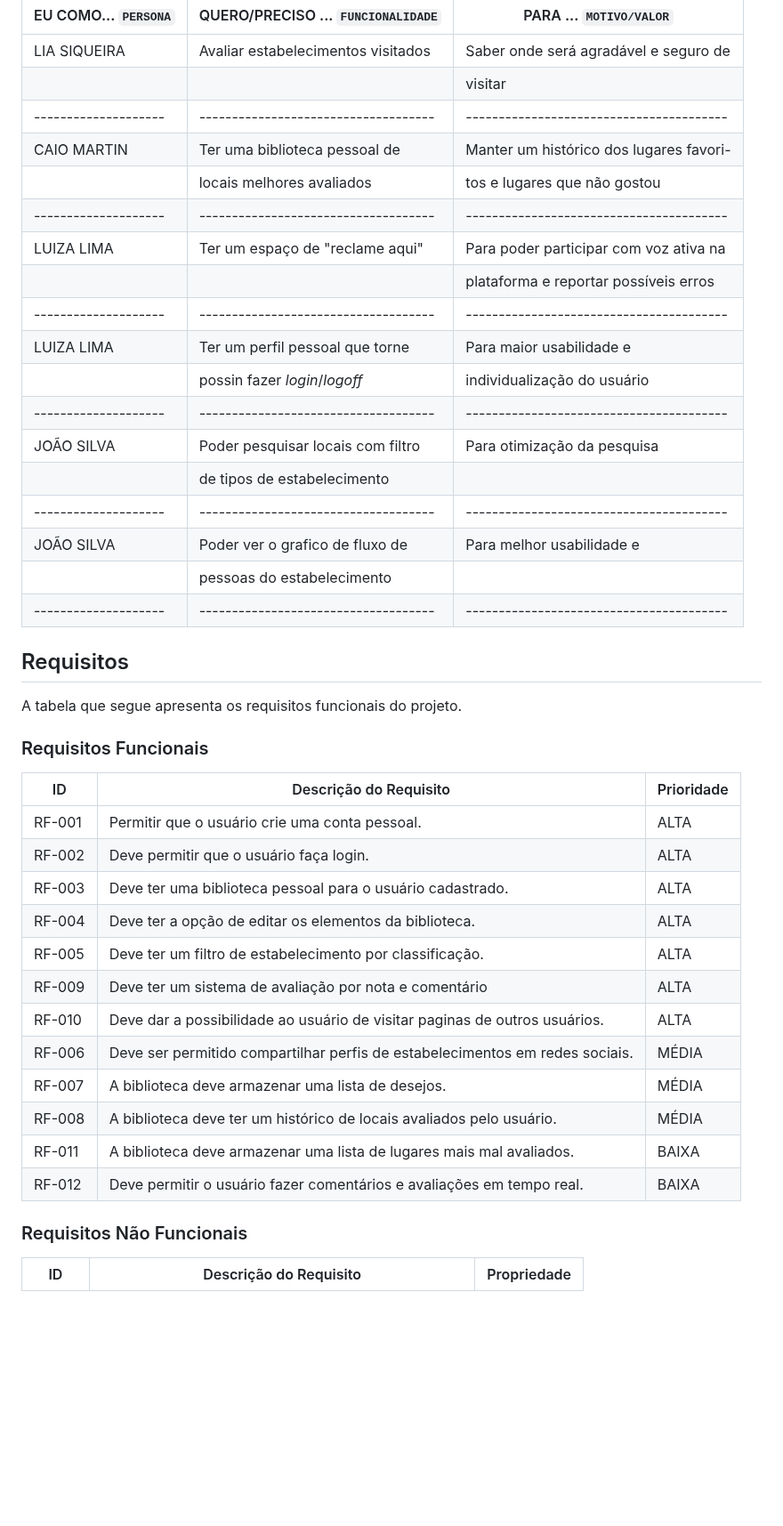
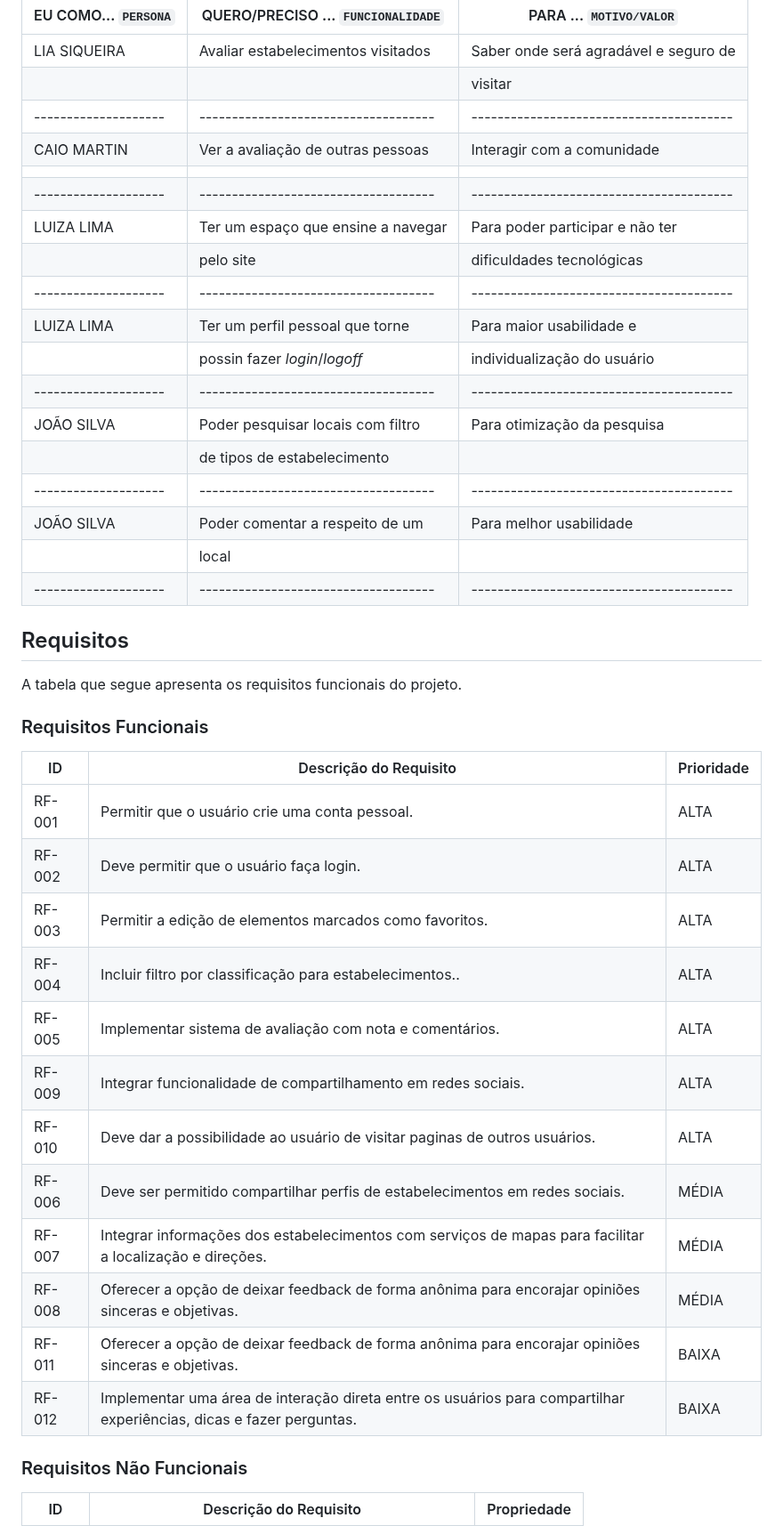
Before and after one commit to ICEI-PUCMinas-PSG-SI-TI/psg-si-2023-02-ti-web-1854101-projeto-incluir, a Markdown page: docs/relatorio/Relatorio Tecnico - TEMPLATE.md, the part around one of its changes. Shown at 89% size. Rendered like a GitHub page; blank space fills up the shorter version.

```diff
--- a/docs/relatorio/Relatorio Tecnico - TEMPLATE.md
+++ b/docs/relatorio/Relatorio Tecnico - TEMPLATE.md
@@ -95,11 +99,11 @@ Com base na análise das personas forma identificadas as seguintes histórias de
 |    LIA SIQUEIRA    | Avaliar estabelecimentos visitados | Saber onde será agradável e seguro de  |
 |                    |                                    | visitar                                |
 |--------------------|------------------------------------|----------------------------------------|
-|    CAIO MARTIN     | Ter uma biblioteca pessoal de      | Manter um histórico dos lugares favori-|
-|                    | locais melhores avaliados          | tos e lugares que não gostou           |
+|    CAIO MARTIN     | Ver a avaliação de outras pessoas  | Interagir com a comunidade             |
+|                    |                                    |                                        |
 |--------------------|------------------------------------|----------------------------------------|
-|    LUIZA LIMA      | Ter um espaço de "reclame aqui"    | Para poder participar com voz ativa na |
-|                    |                                    | plataforma e reportar possíveis erros  |
+|    LUIZA LIMA      | Ter um espaço que ensine a navegar | Para poder participar e não ter        |
+|                    | pelo site                          | dificuldades tecnológicas              |
 |--------------------|------------------------------------|----------------------------------------|
 |    LUIZA LIMA      | Ter um perfil pessoal que torne    | Para maior usabilidade e               |
 |                    | possin fazer *login*/*logoff*      | individualização do usuário            |
@@ -107,8 +111,8 @@ Com base na análise das personas forma identificadas as seguintes histórias de
 |    JOÃO SILVA      | Poder pesquisar locais com filtro  | Para otimização da pesquisa            |
 |                    | de tipos de estabelecimento        |                                        |
 |--------------------|------------------------------------|----------------------------------------|
-|    JOÃO SILVA      | Poder ver o grafico de fluxo de    | Para melhor usabilidade e              |
-|                    | pessoas do estabelecimento         |                                        |
+|    JOÃO SILVA      | Poder comentar a respeito de um    | Para melhor usabilidade                |
+|                    | local                              |                                        |
 |--------------------|------------------------------------|----------------------------------------|
 
 
@@ -123,16 +127,16 @@ A tabela que segue apresenta os requisitos funcionais do projeto.
 |------|-----------------------------------------|----|
 |RF-001| Permitir que o usuário crie uma conta pessoal.                              | ALTA |
 |RF-002| Deve permitir que o usuário faça login.                                     | ALTA |
-|RF-003| Deve ter uma biblioteca pessoal para o usuário cadastrado.                  | ALTA |
-|RF-004| Deve ter a opção de editar os elementos da biblioteca.                      | ALTA |
-|RF-005| Deve ter um filtro de estabelecimento por classificação.                    | ALTA |
-|RF-009| Deve ter um sistema de avaliação por nota e comentário                      | ALTA |
+|RF-003| Permitir a edição de elementos marcados como favoritos.                  | ALTA |
+|RF-004| Incluir filtro por classificação para estabelecimentos..                      | ALTA |
+|RF-005| Implementar sistema de avaliação com nota e comentários.	                    | ALTA |
+|RF-009| Integrar funcionalidade de compartilhamento em redes sociais.                      | ALTA |
 |RF-010| Deve dar a possibilidade ao usuário de visitar paginas de outros usuários.  | ALTA |
 |RF-006| Deve ser permitido compartilhar perfis de estabelecimentos em redes sociais.| MÉDIA|
-|RF-007| A biblioteca deve armazenar uma lista de desejos.                           | MÉDIA|
-|RF-008| A biblioteca deve ter um histórico de locais avaliados pelo usuário.        | MÉDIA|
-|RF-011| A biblioteca deve armazenar uma lista de lugares mais mal avaliados.        | BAIXA|
-|RF-012| Deve permitir o usuário fazer comentários e avaliações em tempo real.       | BAIXA|
+|RF-007| Integrar informações dos estabelecimentos com serviços de mapas para facilitar a localização e direções.                           | MÉDIA|
+|RF-008| Oferecer a opção de deixar feedback de forma anônima para encorajar opiniões sinceras e objetivas.        | MÉDIA|
+|RF-011| Oferecer a opção de deixar feedback de forma anônima para encorajar opiniões sinceras e objetivas.        | BAIXA|
+|RF-012| Implementar uma área de interação direta entre os usuários para compartilhar experiências, dicas e fazer perguntas.       | BAIXA|
 
 ### Requisitos Não Funcionais
 
```
Also changed, not shown: other parts of docs/relatorio/Relatorio Tecnico - TEMPLATE.md (+9 -5 lines).
